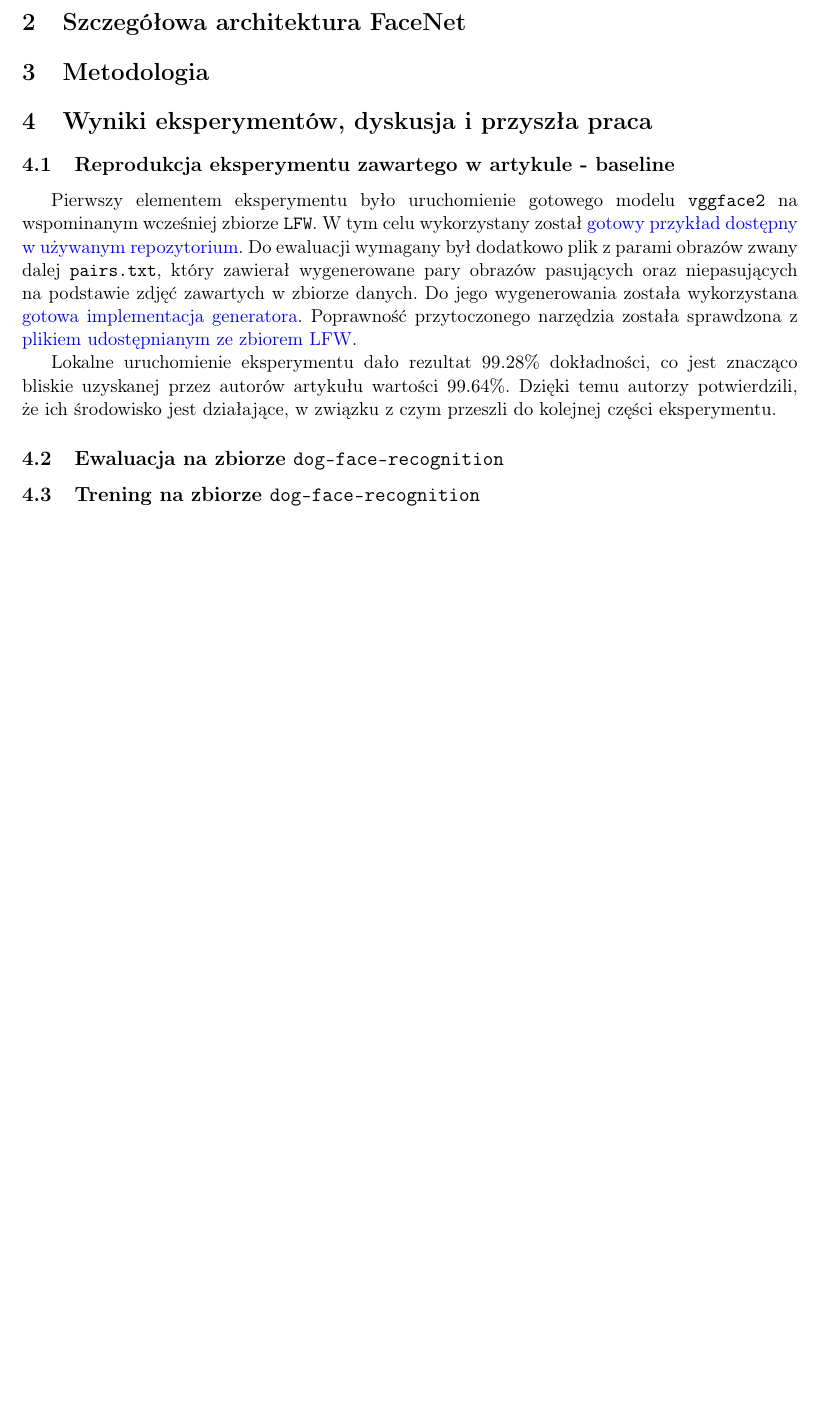
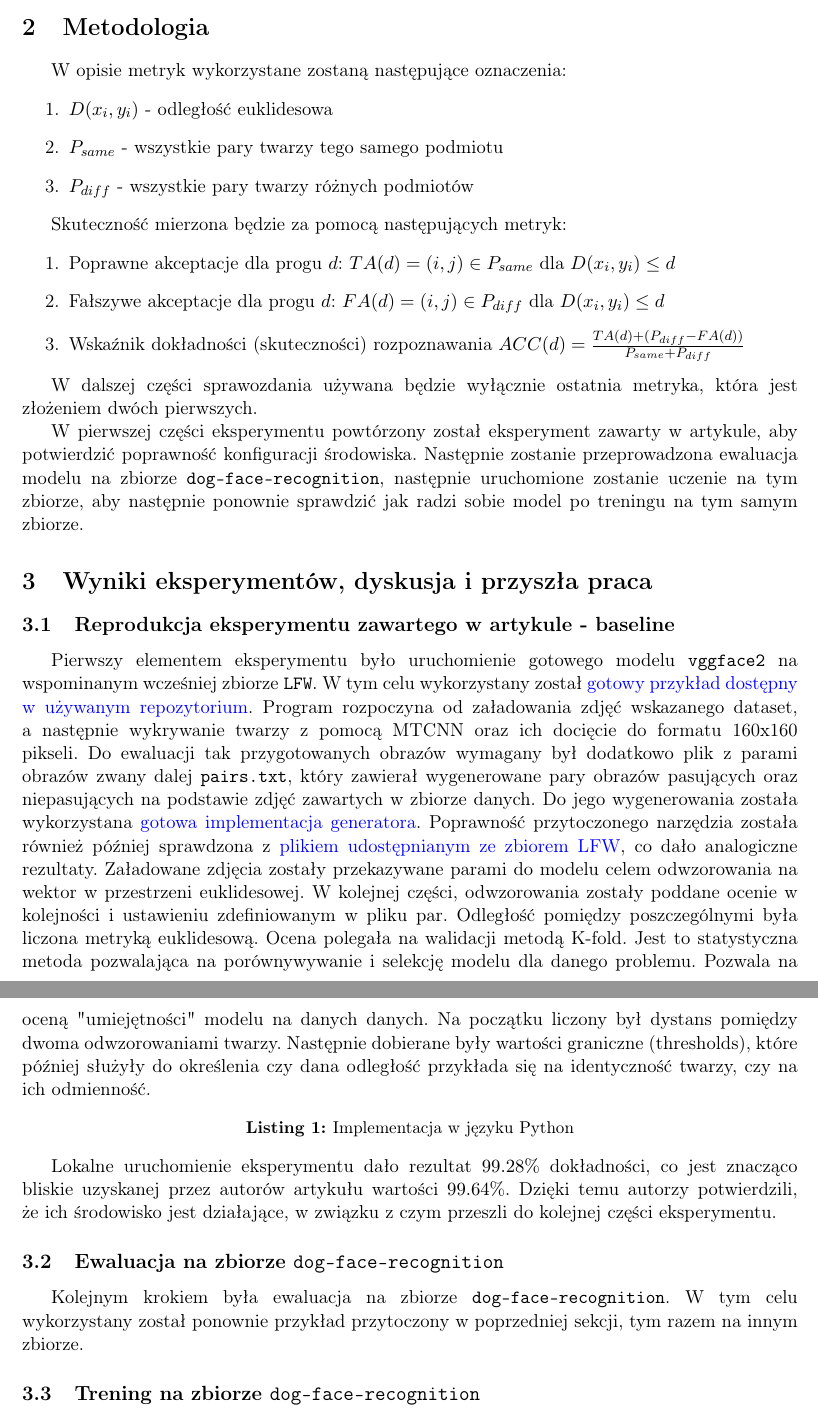
Before and after one commit to punfil/Own_Projects, a LaTeX document (architektury_glebokiego_uczenia/proj1/sprawozdanie.tex): part of page 2 of 2 before the commit and two parts of pages 3 and 4 of 4 after it, the two joined at a grey line, cut at the place of the change, the shorter picture padded with empty space. Compiled offline with pdfLaTeX.

Commit message:
More sprawozdanie
Signed-off-by: punfil <wojtek.panfil@hotmail.com>

```diff
--- a/architektury_glebokiego_uczenia/proj1/sprawozdanie.tex
+++ b/architektury_glebokiego_uczenia/proj1/sprawozdanie.tex
@@ -7,6 +7,10 @@
 \usepackage{listings}
 \usepackage[colorlinks=true, urlcolor=blue, linkcolor=red]{hyperref}
 \usepackage[document]{ragged2e}
+\usepackage{graphicx}
+\graphicspath{ {.} }
+\usepackage[font=small,labelfont=bf]{caption}
+
 \lstset{
 	frame=l,
 	basicstyle=\ttfamily,
@@ -71,24 +111,52 @@
     a drugi na zbiorze \href{https://www.kaggle.com/datasets/debarghamitraroy/casia-webface}{CasiaWebface}. Dodatkowo, zawiera ona implementację MCTCNN, który pomocny jest w wykrywaniu
     twarzy, a następnie umożliwia docięcie zdjęcia do określonych wymiarów, tak aby była na nim wykryta twarz.
 
-    \section{Szczegółowa architektura FaceNet}
+    \section{Metodologia}
+    W opisie metryk wykorzystane zostaną następujące oznaczenia:
+    \begin{enumerate}
+        \item $D(x_i, y_i)$ - odległość euklidesowa
+        \item $P_{same}$ - wszystkie pary twarzy tego samego podmiotu
+        \item $P_{diff}$ - wszystkie pary twarzy różnych podmiotów
+    \end{enumerate}
 
-    \section{Metodologia}
+    Skuteczność mierzona będzie za pomocą następujących metryk:
+    \begin{enumerate}
+        \item Poprawne akceptacje dla progu $d$: $TA(d) = {(i, j) \in P_{same}}$ dla $D(x_i, y_i) \leq d $
+        \item Fałszywe akceptacje dla progu $d$: $FA(d) = {(i, j) \in P_{diff}}$ dla $D(x_i, y_i) \leq d $
+        \item Wskaźnik dokładności (skuteczności) rozpoznawania $ACC(d) = \frac{TA(d) + (P_{diff} - FA(d))}{P_{same} + P_{diff}}$
+        % \item Wskaźnik (odsetek) poprawnych akceptacji (dokładności): $VAL(d) = \frac{TA(d)}{P_{same}}$
+        % \item Wskaźnik (odsetek) nieprawidłowych akceptacji (dokładności): $FAR(d) = \frac{FA(d)}{P_{diff}}$
+    \end{enumerate}
 
+    W dalszej części sprawozdania używana będzie wyłącznie ostatnia metryka, która jest złożeniem dwóch pierwszych.
+
+    W pierwszej części eksperymentu powtórzony został eksperyment zawarty w artykule, aby potwierdzić poprawność konfiguracji środowiska.
+    Następnie zostanie przeprowadzona ewaluacja modelu na zbiorze \texttt{dog-face-recognition}, następnie uruchomione zostanie uczenie na tym zbiorze,
+    aby następnie ponownie sprawdzić jak radzi sobie model po treningu na tym samym zbiorze.
 
     \section{Wyniki eksperymentów, dyskusja i przyszła praca}
 
     \subsection{Reprodukcja eksperymentu zawartego w artykule - baseline}
     Pierwszy elementem eksperymentu było uruchomienie gotowego modelu \texttt{vggface2} na wspominanym wcześniej zbiorze \texttt{LFW}.
     W tym celu wykorzystany został \href{https://github.com/timesler/facenet-pytorch/blob/master/examples/lfw_evaluate.ipynb}{gotowy przykład dostępny w używanym repozytorium}.
-    Do ewaluacji wymagany był dodatkowo plik z parami obrazów zwany dalej \texttt{pairs.txt}, który zawierał wygenerowane pary obrazów pasujących oraz niepasujących na podstawie zdjęć zawartych
+    Program rozpoczyna od załadowania zdjęć wskazanego dataset, a następnie wykrywanie twarzy z pomocą MTCNN oraz ich docięcie do formatu 160x160 pikseli.
+    Do ewaluacji tak przygotowanych obrazów wymagany był dodatkowo plik z parami obrazów zwany dalej \texttt{pairs.txt}, który zawierał wygenerowane pary obrazów pasujących oraz niepasujących na podstawie zdjęć zawartych
     w zbiorze danych. Do jego wygenerowania została wykorzystana \href{https://github.com/VictorZhang2014/facenet/blob/master/mydata/generate_pairs.py}{gotowa implementacja generatora}.
-    Poprawność przytoczonego narzędzia została sprawdzona z \href{vis-www.cs.umass.edu/lfw/pairs.txt}{plikiem udostępnianym ze zbiorem LFW}.
+    Poprawność przytoczonego narzędzia została również później sprawdzona z \href{vis-www.cs.umass.edu/lfw/pairs.txt}{plikiem udostępnianym ze zbiorem LFW}, co dało analogiczne rezultaty.
+    Załadowane zdjęcia zostały przekazywane parami do modelu celem odwzorowania na wektor w przestrzeni euklidesowej.
+    W kolejnej części, odwzorowania zostały poddane ocenie w kolejności i ustawieniu zdefiniowanym w pliku par. Odległość pomiędzy poszczególnymi była liczona metryką euklidesową.
+    Ocena polegała na walidacji metodą K-fold. Jest to statystyczna metoda pozwalająca na porównywywanie i selekcję modelu dla danego problemu. Pozwala na oceną "umiejętności" modelu na danych danych.
+    Na początku liczony był dystans pomiędzy dwoma odwzorowaniami twarzy. Następnie dobierane były wartości graniczne (thresholds), które później służyły do określenia czy dana odległość przykłada się na identyczność twarzy,
+    czy na ich odmienność.
+    \begin{lstlisting}[language=Python, caption={Implementacja w języku Python},captionpos=b]
+    \end{lstlisting}
 
     Lokalne uruchomienie eksperymentu dało rezultat $99.28\%$ dokładności, co jest znacząco bliskie uzyskanej przez autorów artykułu wartości $99.64$\%.
     Dzięki temu autorzy potwierdzili, że ich środowisko jest działające, w związku z czym przeszli do kolejnej części eksperymentu.
 
     \subsection{Ewaluacja na zbiorze \texttt{dog-face-recognition}}
+
+    Kolejnym krokiem była ewaluacja na zbiorze \texttt{dog-face-recognition}. W tym celu wykorzystany został ponownie przykład przytoczony w poprzedniej sekcji, tym razem na innym zbiorze.
 
     \subsection{Trening na zbiorze \texttt{dog-face-recognition}}
 
```
Also changed, not shown: architektury_glebokiego_uczenia/proj1/architecture.png (added), architektury_glebokiego_uczenia/proj1/facenet_arch.png (added), architektury_glebokiego_uczenia/proj1/faces_in_euclidean_space.png (added), architektury_glebokiego_uczenia/proj1/grouped_faces.png (added), architektury_glebokiego_uczenia/proj1/triplet.png (added), architektury_glebokiego_uczenia/proj1/sprawozdanie.tex (60 more changed lines).
